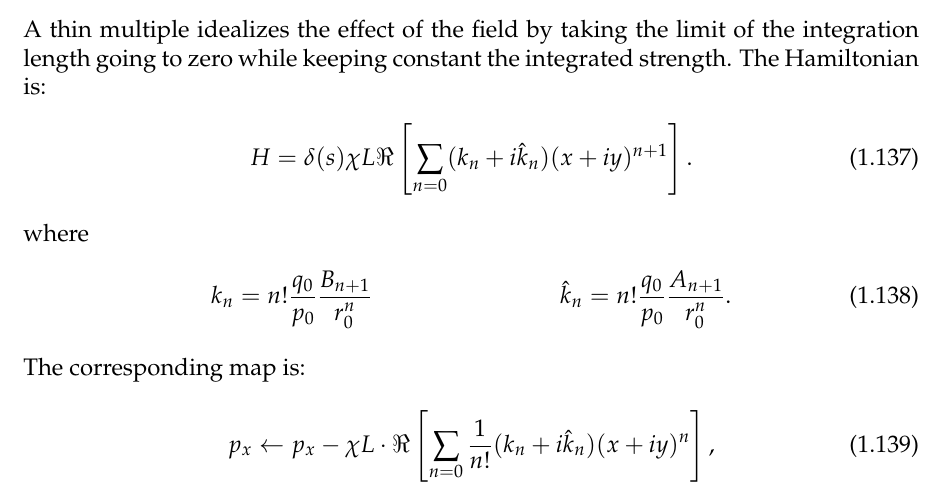
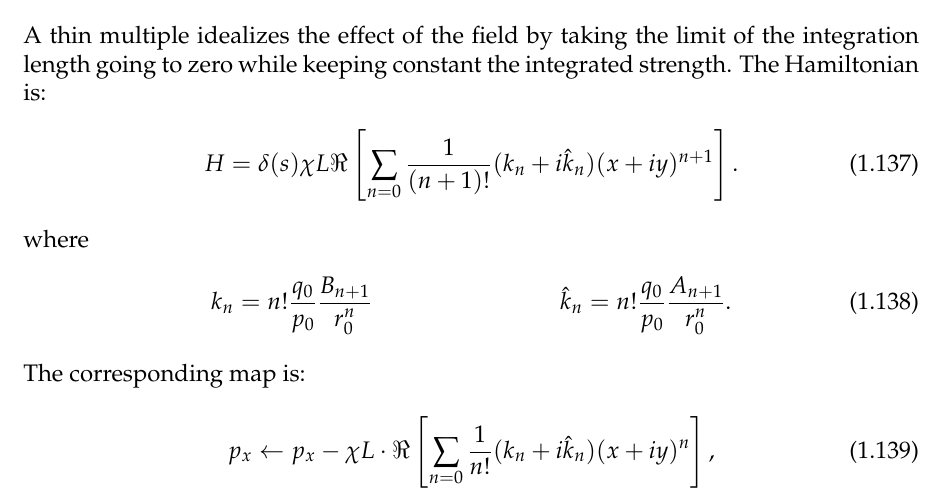
Before and after one commit to xsuite/xsuite, a LaTeX thesis (docs/physics_manual/physics_man.tex, which reads docs/physics_manual/xtrack.tex): part of page 21 of 147, cut so that both start at the same text. Compiled offline with pdfLaTeX.

Commit message:
Fix in physics manual

```diff
--- a/docs/physics_manual/xtrack.tex
+++ b/docs/physics_manual/xtrack.tex
@@ -871,7 +871,7 @@ The kick $\Delta \vec P  = q_0 v_z \hat z \times (B_x \hat x + B_y \hat y)$ tran
 A thin multiple idealizes the effect of the field by taking the limit of the integration
 length going to zero while keeping constant the integrated strength. The Hamiltonian is:
 \begin{align}
-  H= \delta(s) \chi L \Re\left[\sum_{n=0} (k_n + i\hat k_n) (x+iy)^{n+1} \right].
+  H= \delta(s) \chi L \Re\left[\sum_{n=0} \frac{1}{(n+1)!}(k_n + i\hat k_n) (x+iy)^{n+1} \right].
 \end{align}
 where
 \begin{align}
```
Also changed, not shown: docs/physics_manual/physics_man.pdf.
